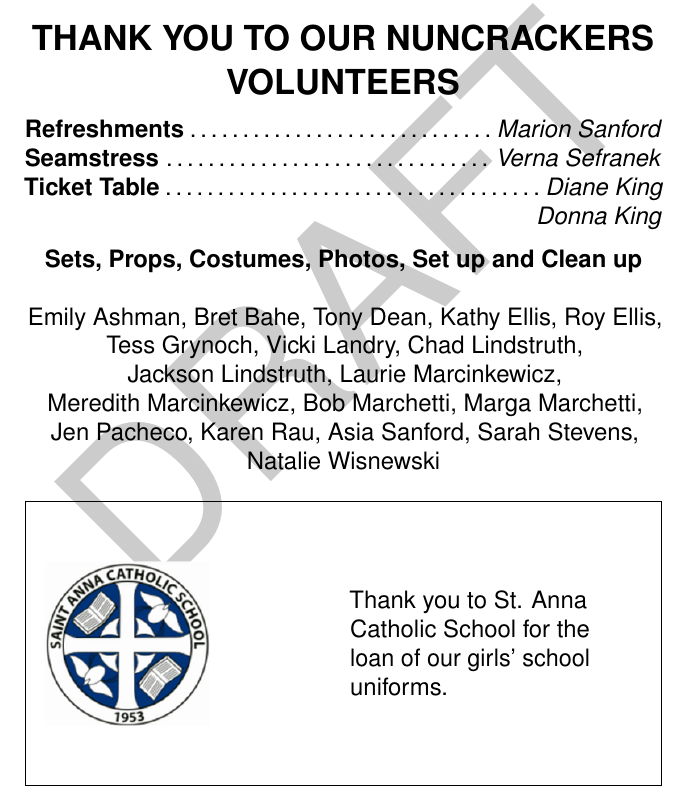
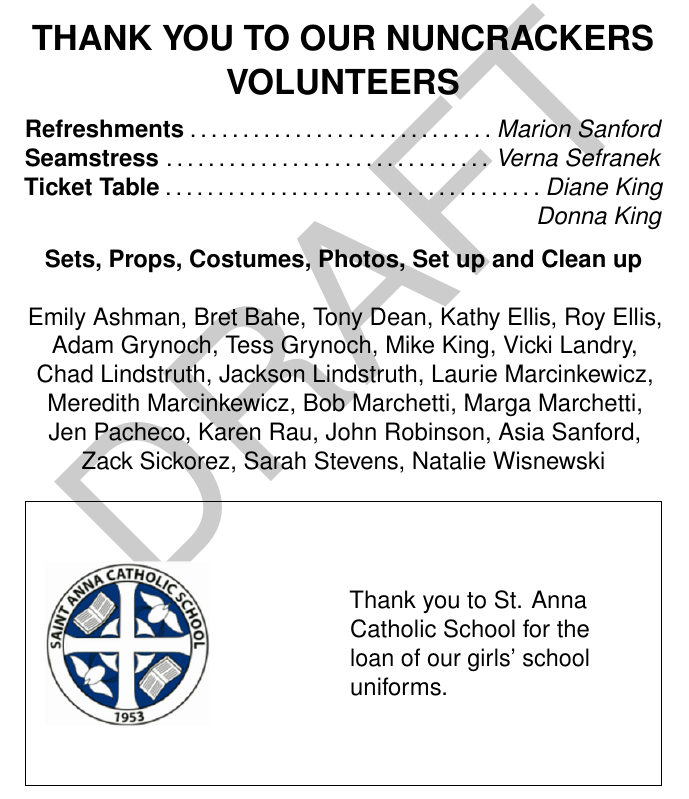
Before and after one commit to tdean1991/theater_program, a LaTeX document (Program.tex): part of page 7 of 9, cut so that both start at the same text. Compiled offline with pdfLaTeX.

Commit message:
update helpers

```diff
--- a/Program.tex
+++ b/Program.tex
@@ -182,7 +182,7 @@ And filled with blessings ev'ry night.}}
 \begin{center}
 \textbf{Sets, Props, Costumes, Photos, Set up and Clean up}\\
 \hfill\\
-Emily Ashman, Bret Bahe, Tony Dean, Kathy Ellis, Roy Ellis, \\Tess Grynoch, Vicki Landry, Chad Lindstruth,\\ Jackson Lindstruth, Laurie Marcinkewicz, \\Meredith Marcinkewicz, Bob Marchetti, Marga Marchetti, \\Jen Pacheco, Karen Rau, Asia Sanford, Sarah Stevens, Natalie Wisnewski
+Emily Ashman, Bret Bahe, Tony Dean, Kathy Ellis, Roy Ellis,\\ Adam Grynoch, Tess Grynoch, Mike King, Vicki Landry,\\ Chad Lindstruth, Jackson Lindstruth, Laurie Marcinkewicz, Meredith Marcinkewicz, Bob Marchetti, Marga Marchetti,\\ Jen Pacheco, Karen Rau, John Robinson, Asia Sanford,\\ Zack Sickorez, Sarah Stevens, Natalie Wisnewski
 \end{center}
 \begin{framed}
 \begin{minipage}[c][0.25\textheight]{0.5\linewidth}
```
